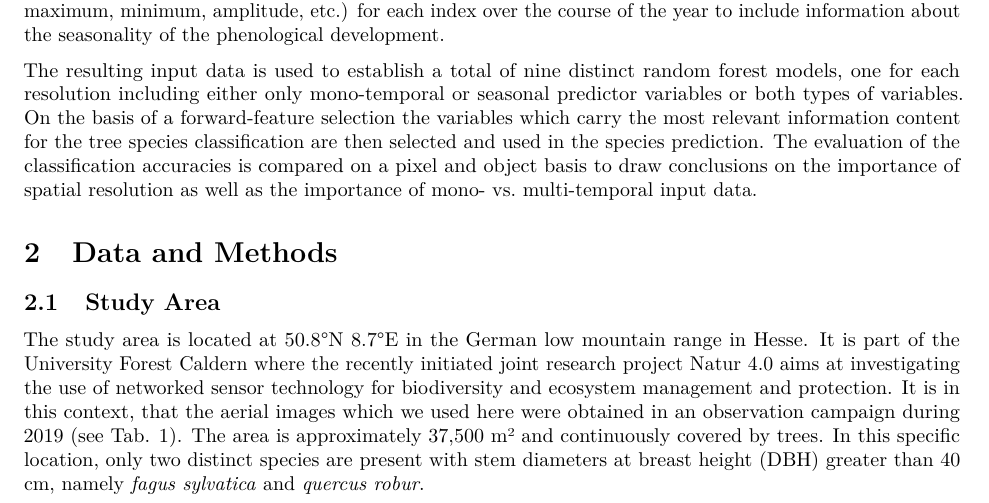
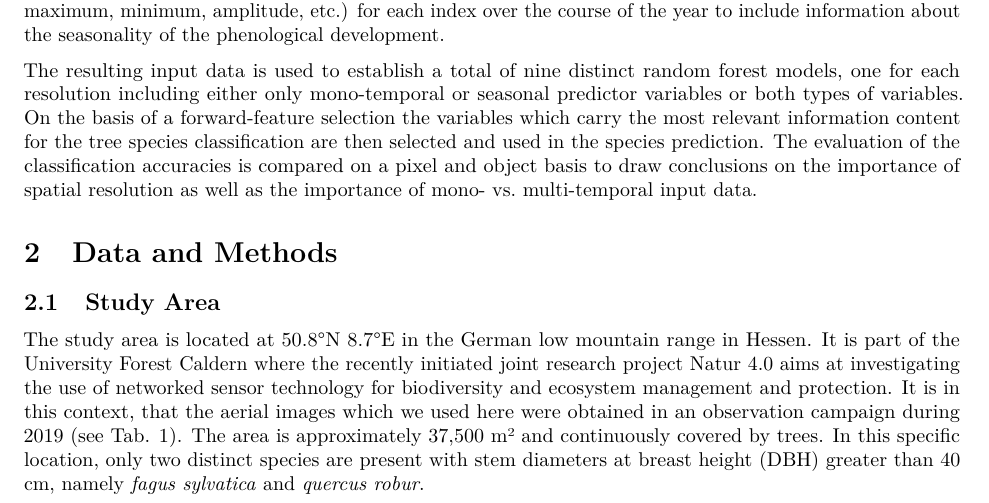
Before and after one commit to goergen95/forestPhenology, an R Markdown document (doc/report.rmd): part of page 3 of 10, cut so that both start at the same text. Rendered offline with R 4.5, knitr and Pandoc, then LaTeX, with nearby package versions; some code elsewhere in the file could not run offline.

Commit message:
fehlendes n

```diff
--- a/doc/report.rmd
+++ b/doc/report.rmd
@@ -163,7 +163,7 @@ of mono- vs. multi-temporal input data.
 
 ## Study Area
 
-The study area is located at 50.8°N 8.7°E in the German low mountain range in Hesse.
+The study area is located at 50.8°N 8.7°E in the German low mountain range in Hessen.
 It is part of the University Forest Caldern where the recently initiated joint research
 project Natur 4.0 aims at investigating the use of networked sensor technology for
 biodiversity and ecosystem management and protection. It is in this context, that the aerial images
```
